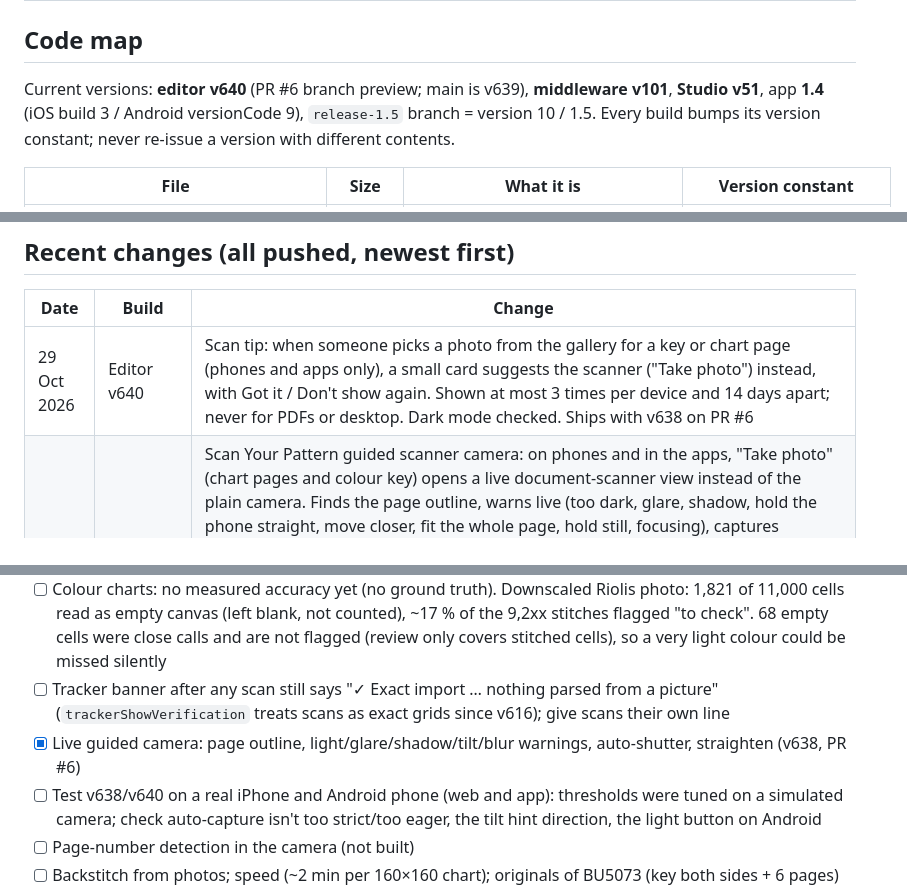
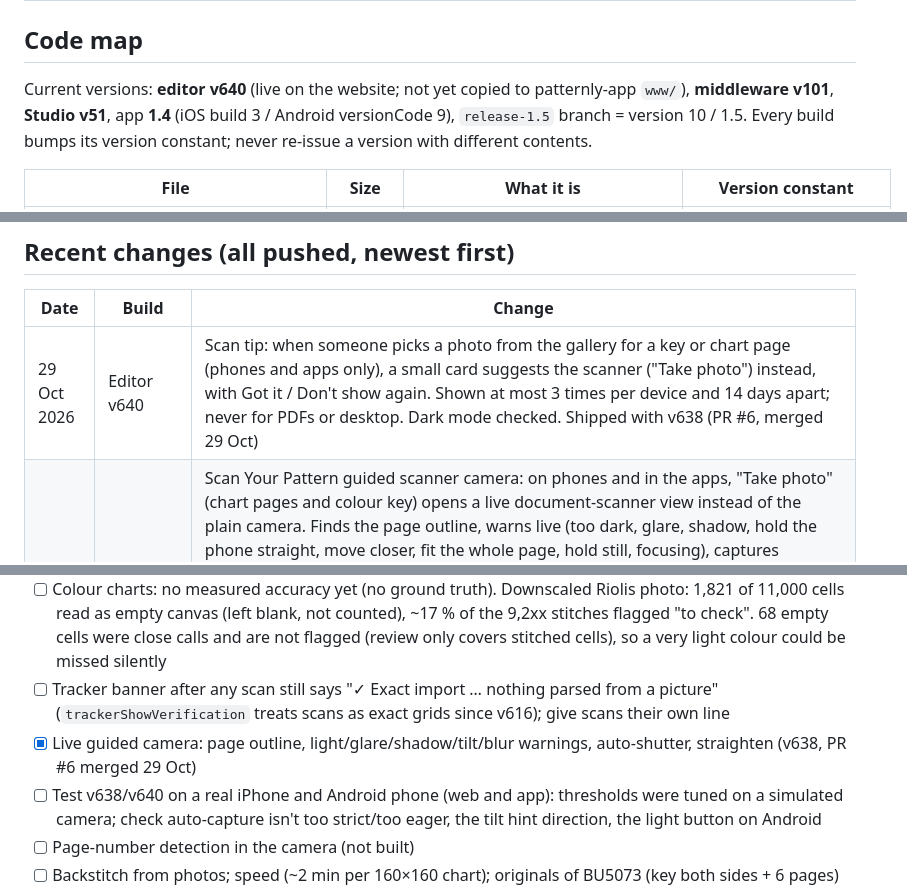
Before and after one commit to Patternly/Patternly, a Markdown page: docs/HANDOVER.md, 3 parts joined by grey strips. GitHub-like rendering.

Commit message:
docs: handover — v638 + v640 merged (PR #6)
Co-Authored-By: Claude Opus 5.5 <noreply@anthropic.com>
Claude-Session: https://claude.ai/code/session_01NP4ryocVTxdouENB2FkPBG

```diff
--- a/docs/HANDOVER.md
+++ b/docs/HANDOVER.md
@@ -37,7 +37,7 @@ Two GitHub repos under the **Patternly** organisation are the source of truth; C
 
 ## Code map
 
-Current versions: **editor v640** (PR #6 branch preview; main is v639), **middleware v101**, **Studio v51**, app **1.4** (iOS build 3 / Android versionCode 9), `release-1.5` branch = version 10 / 1.5. Every build bumps its version constant; never re-issue a version with different contents.
+Current versions: **editor v640** (live on the website; not yet copied to patternly-app `www/`), **middleware v101**, **Studio v51**, app **1.4** (iOS build 3 / Android versionCode 9), `release-1.5` branch = version 10 / 1.5. Every build bumps its version constant; never re-issue a version with different contents.
 
 | File | Size | What it is | Version constant |
 | --- | --- | --- | --- |
@@ -201,7 +201,7 @@ Sign in with Luca-S (Shopify) or Apple; Account page: subscription, thread colou
 
 | Date | Build | Change |
 | --- | --- | --- |
-| 29 Oct 2026 | Editor v640 | Scan tip: when someone picks a photo from the gallery for a key or chart page (phones and apps only), a small card suggests the scanner ("Take photo") instead, with Got it / Don't show again. Shown at most 3 times per device and 14 days apart; never for PDFs or desktop. Dark mode checked. Ships with v638 on PR #6 |
+| 29 Oct 2026 | Editor v640 | Scan tip: when someone picks a photo from the gallery for a key or chart page (phones and apps only), a small card suggests the scanner ("Take photo") instead, with Got it / Don't show again. Shown at most 3 times per device and 14 days apart; never for PDFs or desktop. Dark mode checked. Shipped with v638 (PR #6, merged 29 Oct) |
 | 29 Oct 2026 | Editor v638 | Scan Your Pattern guided scanner camera: on phones and in the apps, "Take photo" (chart pages and colour key) opens a live document-scanner view instead of the plain camera. Finds the page outline, warns live (too dark, glare, shadow, hold the phone straight, move closer, fit the whole page, hold still, focusing), captures automatically when everything is green for ~1 s (Auto can be switched off; round shutter always works), lets the person drag the corners, then straightens the page with a perspective warp and hands the flat JPEG to the existing reader. Chart pages: stays open for the next page and waits for the page to change before scanning again; "Done (n)". Phone light button where supported; "Use the camera app" fallback; camera-denied screen. Desktop unchanged. Tested with a simulated camera in Chromium (good / dark / shadow / tilted / far / blurred pages); not yet on a real iPhone or Android. PR #6 |
 | 29 Oct 2026 | Editor v639 | Scan key table: brand option renamed "Kit’s own numbers" (no brand name). With kit numbers each row's colour square is a colour picker (`.pls-lt-col`, sets `pg.swatches[i]`, keeps `glyph`), so a wrongly read colour can be fixed before converting; thread number, stitch count and remove-row were already editable. Dark mode for the table header/rows. (v638 is the guided camera, PR #6, built in parallel) |
 | 29 Oct 2026 | Editor v637 | Colour keys with the kit's own numbers: `PLScan.kitCodes(nums, swatches)` decodes the whole number column together instead of digit by digit. `legendNumbers` tokens now carry `alt` (each digit's best shape-filtered score); a Viterbi pass keeps each row's first number equal or +1 to the row above (soft, cost 0.8), allows one lost/extra glyph at a cost, and picks a blend's second number partly by colour (the square should look like the mean of the two single colours, ΔE/80). Riolis 2289: misread numbers 6→1 (phone photo), 6→0 (other photo), 6→3 (Preview scan JPEG), 6→2 (Preview PDF). Used only when the key is a colour key and brand = kit |
@@ -252,7 +252,7 @@ Sign in with Luca-S (Shopify) or Apple; Account page: subscription, thread colou
 - [ ] Riolis: re-test with Cristian's full-resolution photos (the ones tested were downscaled to 2016 px, ~14 px per cell); one photo of the whole sheet works best for one-sheet charts. Half stitches ("//" rows) are tracked as full stitches; backstitch rows are skipped
 - [ ] Colour charts: no measured accuracy yet (no ground truth). Downscaled Riolis photo: 1,821 of 11,000 cells read as empty canvas (left blank, not counted), ~17 % of the 9,2xx stitches flagged "to check". 68 empty cells were close calls and are not flagged (review only covers stitched cells), so a very light colour could be missed silently
 - [ ] Tracker banner after any scan still says "✓ Exact import … nothing parsed from a picture" (`trackerShowVerification` treats scans as exact grids since v616); give scans their own line
-- [x] Live guided camera: page outline, light/glare/shadow/tilt/blur warnings, auto-shutter, straighten (v638, PR #6)
+- [x] Live guided camera: page outline, light/glare/shadow/tilt/blur warnings, auto-shutter, straighten (v638, PR #6 merged 29 Oct)
 - [ ] Test v638/v640 on a real iPhone and Android phone (web and app): thresholds were tuned on a simulated camera; check auto-capture isn't too strict/too eager, the tilt hint direction, the light button on Android
 - [ ] Page-number detection in the camera (not built)
 - [ ] Backstitch from photos; speed (~2 min per 160×160 chart); originals of BU5073 (key both sides + 6 pages) for a regression run of the classic path (second brand received: Riolis 2289, 28 Oct)
```
